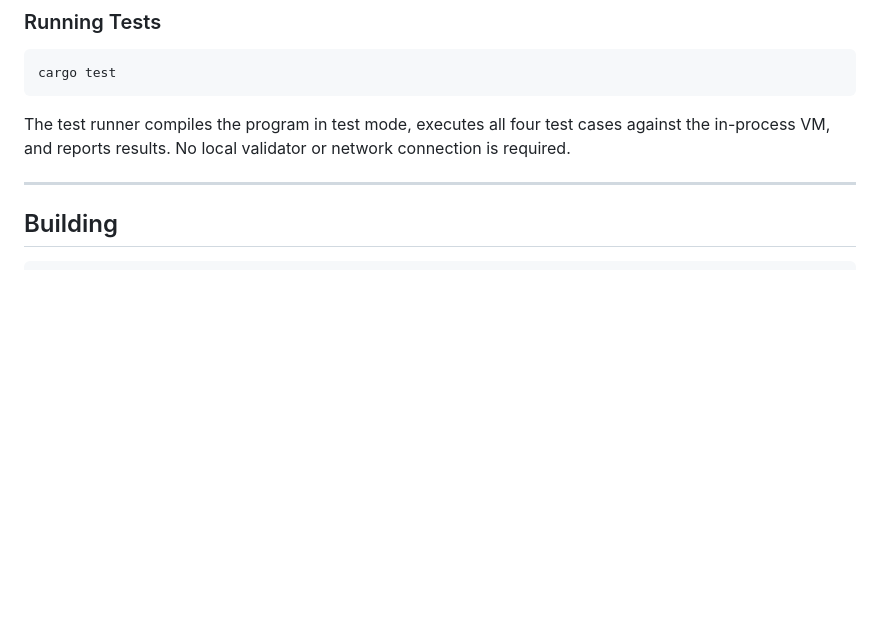
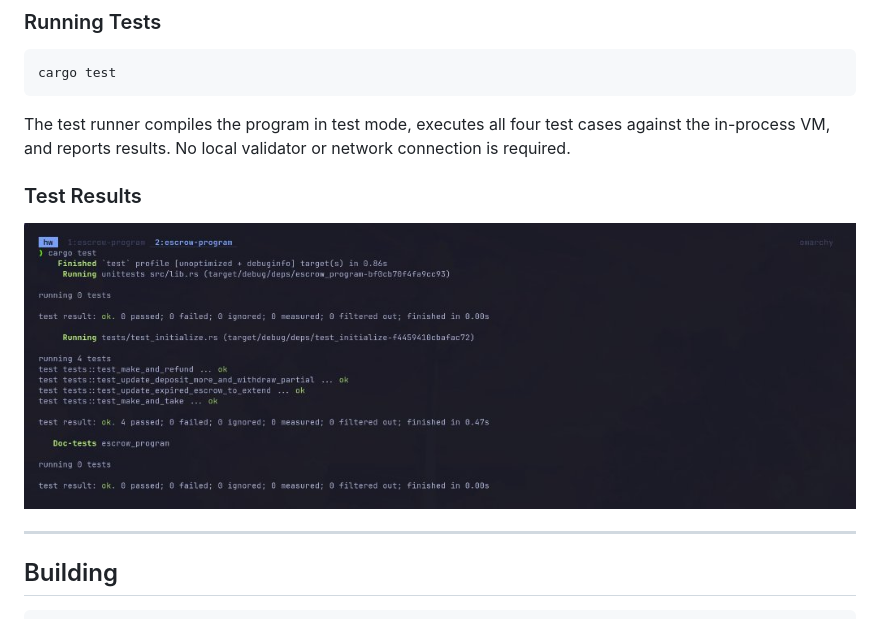
Before and after one commit to subhadeep-sengupta/escrow-program, a Markdown page: README.md, the part around the change. GitHub-like rendering; pictures changed too: assets/test_results.jpg (added); blank space fills up the shorter version.

Commit message:
Add the test result

```diff
--- a/README.md
+++ b/README.md
@@ -292,6 +292,10 @@ cargo test
 
 The test runner compiles the program in test mode, executes all four test cases against the in-process VM, and reports results. No local validator or network connection is required.
 
+### Test Results
+
+![Test Results](assets/test_results.jpg)
+
 ---
 
 ## Building
```
